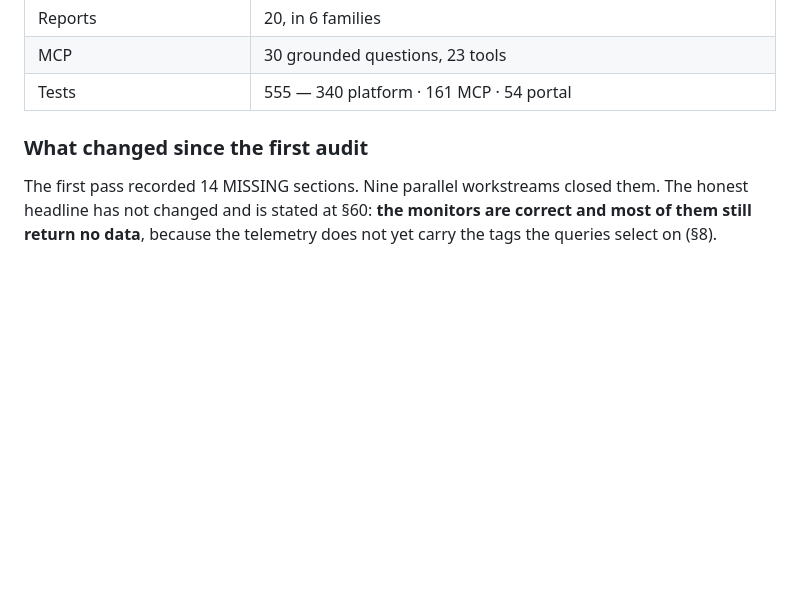
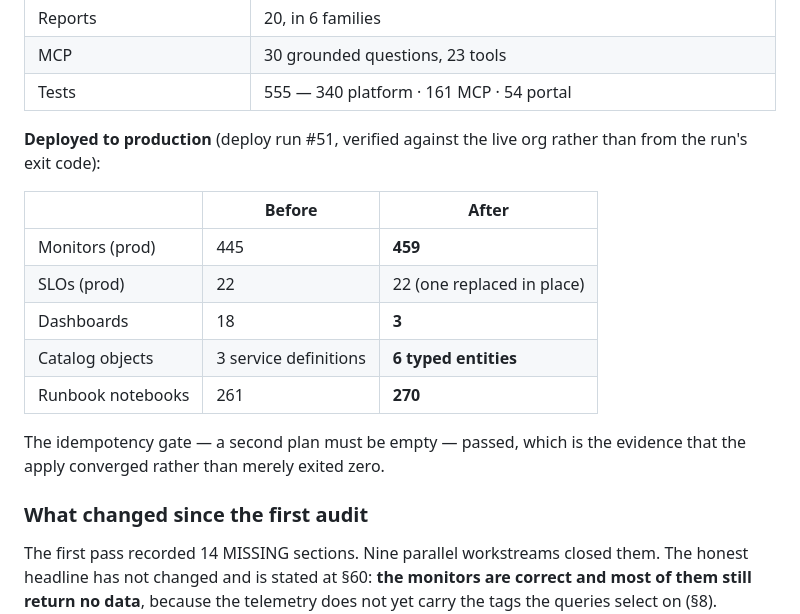
Before and after one commit to droderiquesit/enterprise-observability, a Markdown page: docs/requirement-traceability.md, the part around the change. Drawn GitHub-style; blank space fills up the shorter version.

Commit message:
Record the deployed production state in the traceability matrix
Verified against the live org after deploy run #51, not read off the run's
exit code: 459 monitors, 3 dashboards, 6 typed catalog entities, 270 runbook
notebooks. The idempotency gate passed, which is what makes 'converged' a
claim rather than a hope.

Co-Authored-By: Claude Opus 5 <noreply@anthropic.com>
Claude-Session: https://claude.ai/code/session_01EAozGbu3jxRQfeejoxwNDg

```diff
--- a/docs/requirement-traceability.md
+++ b/docs/requirement-traceability.md
@@ -48,6 +48,20 @@ repository-wide search that returned zero matches.
 | Reports | 20, in 6 families |
 | MCP | 30 grounded questions, 23 tools |
 | Tests | 555 — 340 platform · 161 MCP · 54 portal |
+
+**Deployed to production** (deploy run #51, verified against the live org rather
+than from the run's exit code):
+
+| | Before | After |
+|---|---|---|
+| Monitors (prod) | 445 | **459** |
+| SLOs (prod) | 22 | 22 (one replaced in place) |
+| Dashboards | 18 | **3** |
+| Catalog objects | 3 service definitions | **6 typed entities** |
+| Runbook notebooks | 261 | **270** |
+
+The idempotency gate — a second plan must be empty — passed, which is the
+evidence that the apply converged rather than merely exited zero.
 
 ### What changed since the first audit
 
```
